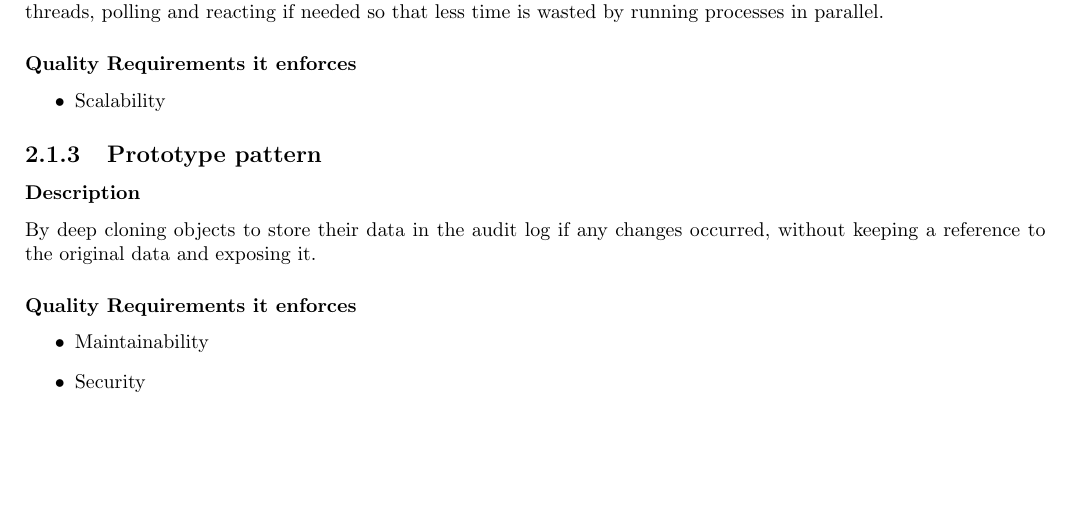
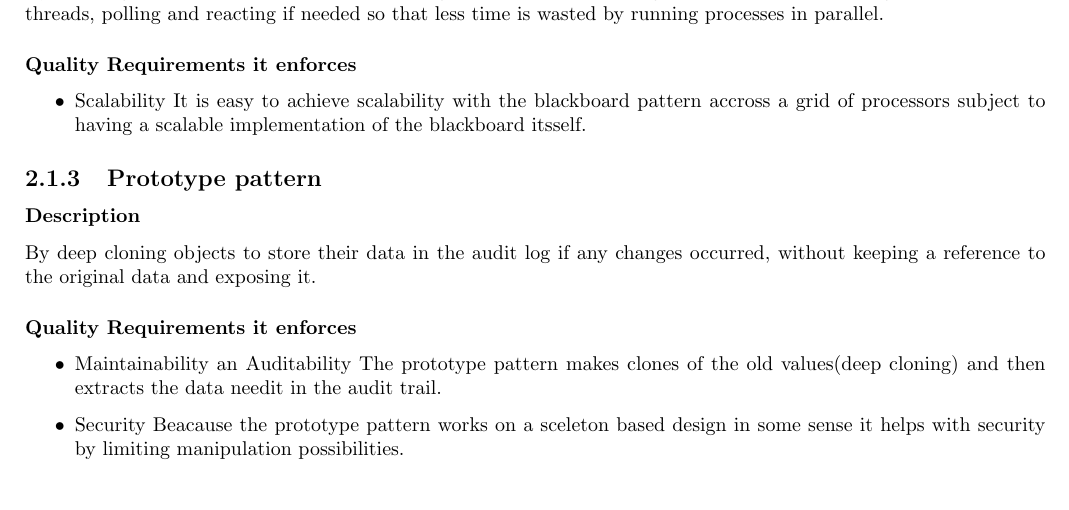
Before and after one commit to RenaldoV/COS301_Group4_B, a LaTeX thesis (final_draft.tex, which reads 2_1.tex): part of page 5 of 10, cut so that both start at the same text. Compiled offline with pdfLaTeX.

```diff
--- a/2_1.tex
+++ b/2_1.tex
@@ -22,6 +22,7 @@
 		\subsubsection{Quality Requirements it enforces}
 		\begin{itemize}
 			\item Scalability
+It is easy to achieve scalability with the blackboard pattern accross a grid of processors subject to having a scalable implementation of the blackboard itsself.
 		\end{itemize}
 
 	\subsection{Prototype pattern}
@@ -29,6 +30,9 @@
  			By deep cloning objects to store their data in the audit log if any changes occurred, without keeping a reference to the original data and exposing it.
 		\subsubsection{Quality Requirements it enforces}
 		\begin{itemize}
-			\item Maintainability
+			\item Maintainability an Auditability
+The prototype pattern makes clones of the old values(deep cloning) and then extracts the data needit in the audit trail.
 			\item Security
+Beacause the prototype pattern works on a sceleton based design in some sense it helps with security by limiting manipulation possibilities.
+
 		\end{itemize}
```
